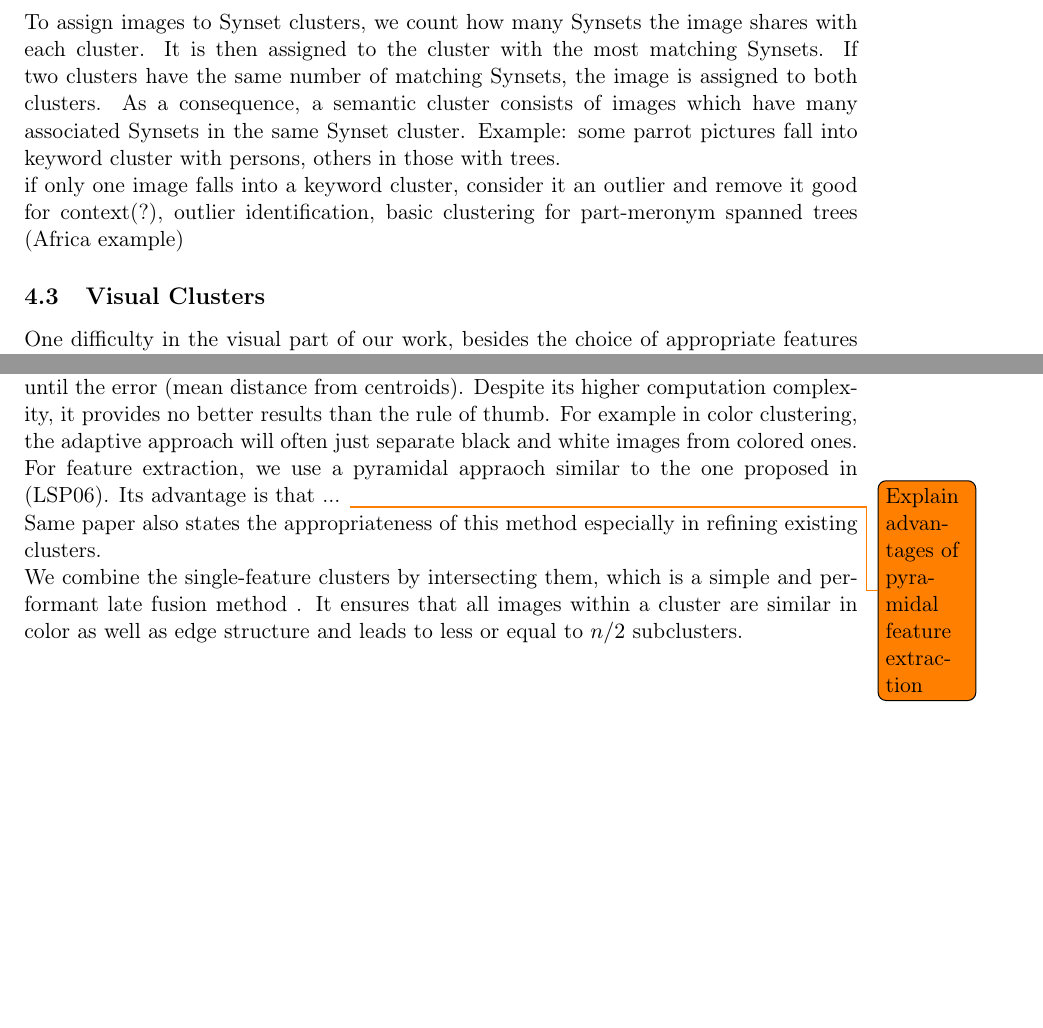
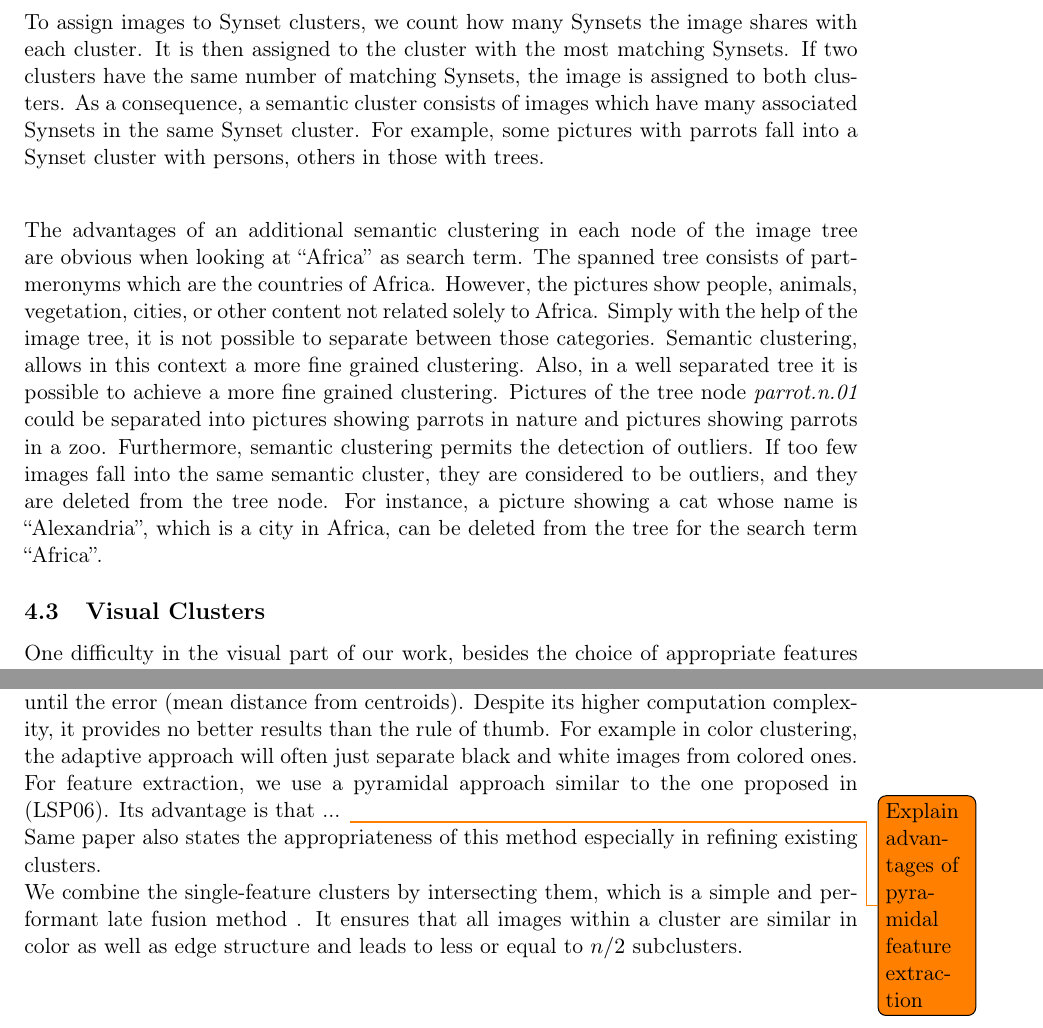
Before and after one commit to nicolas-fricke/semmul2013-group1, a LaTeX document (paper/semmul_group1.tex, which reads paper/chapters/chapter_4.tex): two parts of pages 14 and 15 of 24, joined at a grey line, cut so that both start at the same text, the shorter picture padded with empty space. Compiled offline with pdfLaTeX.

Commit message:
Describe the advantages of semantic clustering
chapter 4 is now nearly finished

```diff
--- a/paper/chapters/chapter_4.tex
+++ b/paper/chapters/chapter_4.tex
@@ -35,9 +35,9 @@ According to the paper "Automated Tag Clustering" by Grigory Begelman \cite{bege
 
 \bigskip
-To assign images to Synset clusters, we count how many Synsets the image shares with each cluster. It is then assigned to the cluster with the most matching Synsets. If two clusters have the same number of matching Synsets, the image is assigned to both clusters. As a consequence, a semantic cluster consists of images which have many associated Synsets in the same Synset cluster.
-Example: some parrot pictures fall into keyword cluster with persons, others in those with trees. \\
-if only one image falls into a keyword cluster, consider it an outlier and remove it
-good for context(?), outlier identification, basic clustering for part-meronym spanned trees (Africa example)
+To assign images to Synset clusters, we count how many Synsets the image shares with each cluster. It is then assigned to the cluster with the most matching Synsets. If two clusters have the same number of matching Synsets, the image is assigned to both clusters. As a consequence, a semantic cluster consists of images which have many associated Synsets in the same Synset cluster. For example, some pictures with parrots fall into a Synset cluster with persons, others in those with trees.\\
+
+\bigskip
+The advantages of an additional semantic clustering in each node of the image tree are obvious when looking at ``Africa'' as search term. The spanned tree consists of part-meronyms which are the countries of Africa. However, the pictures show people, animals, vegetation, cities, or other content not related solely to Africa. Simply with the help of the image tree, it is not possible to separate between those categories. Semantic clustering, allows in this context a more fine grained clustering. Also, in a well separated tree it is possible to achieve a more fine grained clustering. Pictures of the tree node \emph{parrot.n.01} could be separated into pictures showing parrots in nature and pictures showing parrots in a zoo. Furthermore, semantic clustering permits the detection of outliers. If too few images fall into the same semantic cluster, they are considered to be outliers, and they are deleted from the tree node. For instance, a picture showing a cat whose name is ``Alexandria'', which is a city in Africa, can be deleted from the tree for the search term ``Africa''.
 
 \subsection{Visual Clusters}
 \label{sec_visualclustering}
@@ -62,6 +62,6 @@ This circumstances influences any algorithm based on the distance between two im
 
 So, instead, we decided to apply k-means separately for colors and edges, and join the results later through \emph{late fusion}\index{Late Fusion}, as explained below. As no specific criteria exist for the number of clusters that should be achieved, k is chosen by the established rule of thumb: $ k = \sqrt{n/2} $ \cite[p.365]{mardia1979}, where n is the number of items to be clustered. K-means was chosen over hierarchical clustering, because it provided more well- and equally-sized clusters, the latter often just split off single images.\\
 Initially, we planned to use an adaptive k, that is, start with a small k and increase it until the error (mean distance from centroids). Despite its higher computation complexity, it provides no better results than the rule of thumb. For example in color clustering, the adaptive approach will often just separate black and white images from colored ones.\\
-For feature extraction, we use a pyramidal appraoch similar to the one proposed in \cite{Lazebnik2006}. Its advantage is that ... \todo{Explain advantages of pyramidal feature extraction}\\
+For feature extraction, we use a pyramidal approach similar to the one proposed in \cite{Lazebnik2006}. Its advantage is that ... \todo{Explain advantages of pyramidal feature extraction}\\
 Same paper also states the appropriateness of this method especially in refining existing clusters.\\
 We combine the single-feature clusters by intersecting them, which is a simple and performant late fusion method \index{Late Fusion}. It ensures that all images within a cluster are similar in color as well as edge structure and leads to less or equal to $ n/2 $ subclusters.
```
Also changed, not shown: paper/chapters/chapter_4.tex (2 more changed lines).
